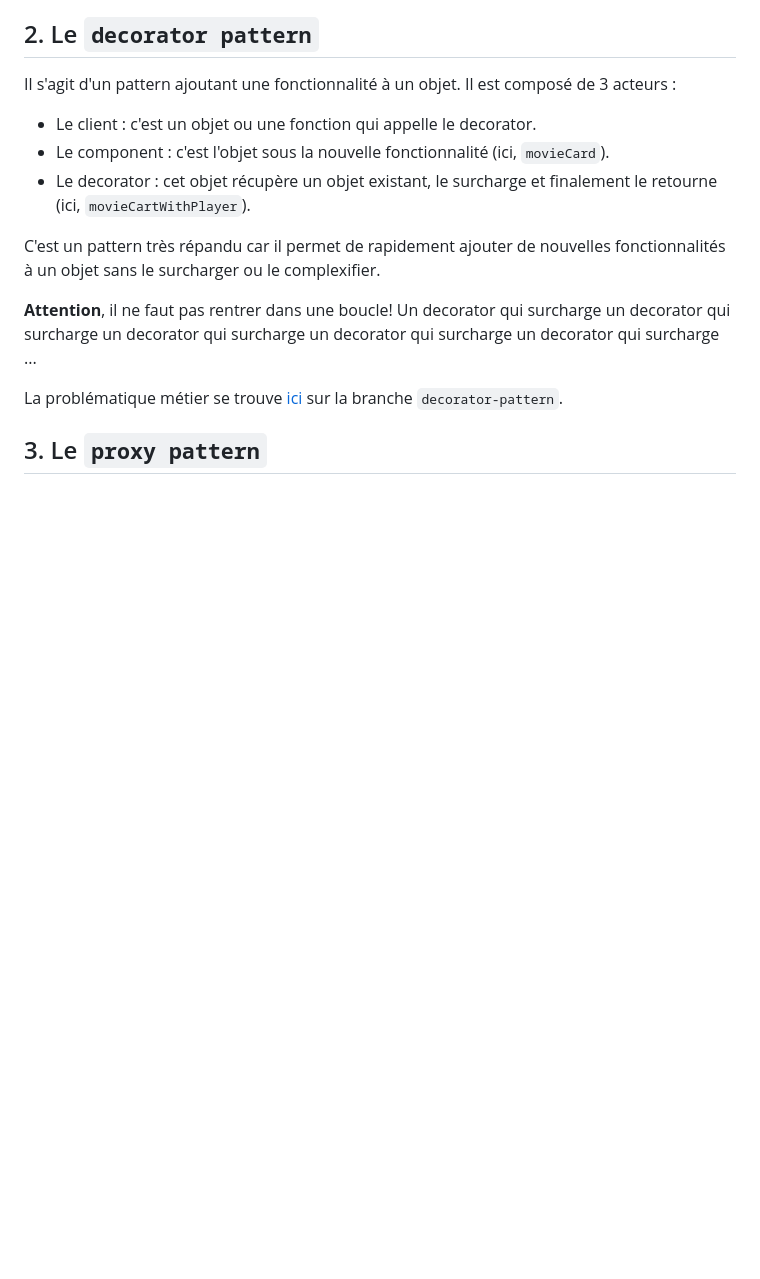
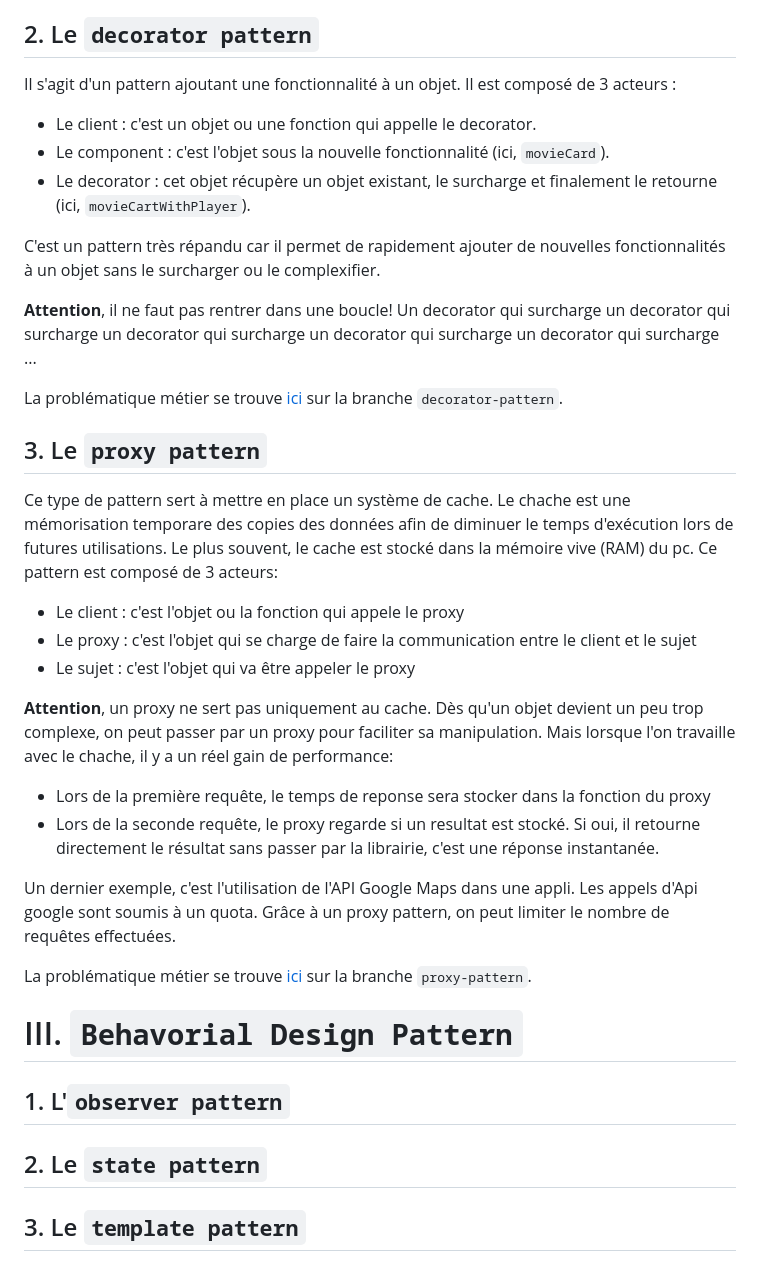
Before and after one commit to CalcagnoLoic/designpattern_learning, a Markdown page: README.md, the part around the change. Drawn GitHub-style; blank space fills up the shorter version.

```diff
--- a/README.md
+++ b/README.md
@@ -65,3 +65,26 @@ C'est un pattern très répandu car il permet de rapidement ajouter de nouvelles
 La problématique métier se trouve [ici](https://github.com/CalcagnoLoic/designpattern_learning/blob/decorator-pattern/README.md) sur la branche `decorator-pattern`.
 
 ## 3. Le `proxy pattern`
+
+Ce type de pattern sert à mettre en place un système de cache. Le chache est une mémorisation temporare des copies des données afin de diminuer le temps d'exécution lors de futures utilisations. Le plus souvent, le cache est stocké dans la mémoire vive (RAM) du pc. Ce pattern est composé de 3 acteurs:
+
+- Le client : c'est l'objet ou la fonction qui appele le proxy
+- Le proxy : c'est l'objet qui se charge de faire la communication entre le client et le sujet
+- Le sujet : c'est l'objet qui va être appeler le proxy
+
+**Attention**, un proxy ne sert pas uniquement au cache. Dès qu'un objet devient un peu trop complexe, on peut passer par un proxy pour faciliter sa manipulation. Mais lorsque l'on travaille avec le chache, il y a un réel gain de performance:
+
+- Lors de la première requête,  le temps de reponse sera stocker dans la fonction du proxy
+- Lors de la seconde requête, le proxy regarde si un resultat est stocké. Si oui, il retourne directement le résultat sans passer par la librairie, c'est une réponse instantanée.
+
+Un dernier exemple, c'est l'utilisation de l'API Google Maps dans une appli. Les appels d'Api google sont soumis à un quota. Grâce à un proxy pattern, on peut limiter le nombre de requêtes effectuées.
+
+La problématique métier se trouve [ici](https://github.com/CalcagnoLoic/designpattern_learning/blob/proxy-pattern/README.md) sur la branche `proxy-pattern`.
+
+# III. `Behavorial Design Pattern`
+
+## 1. L'`observer pattern`
+
+## 2. Le `state pattern`
+
+## 3. Le `template pattern`
```
